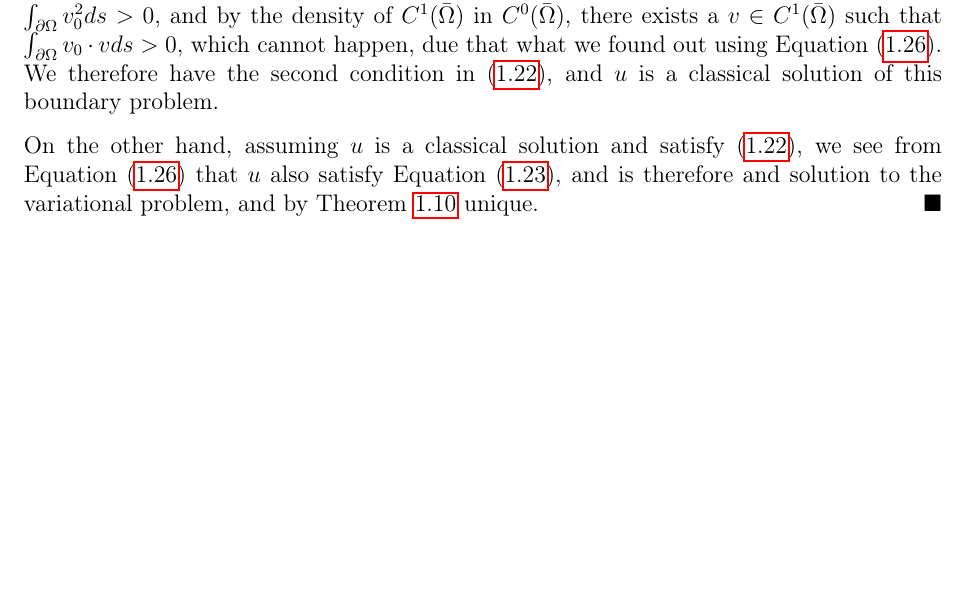
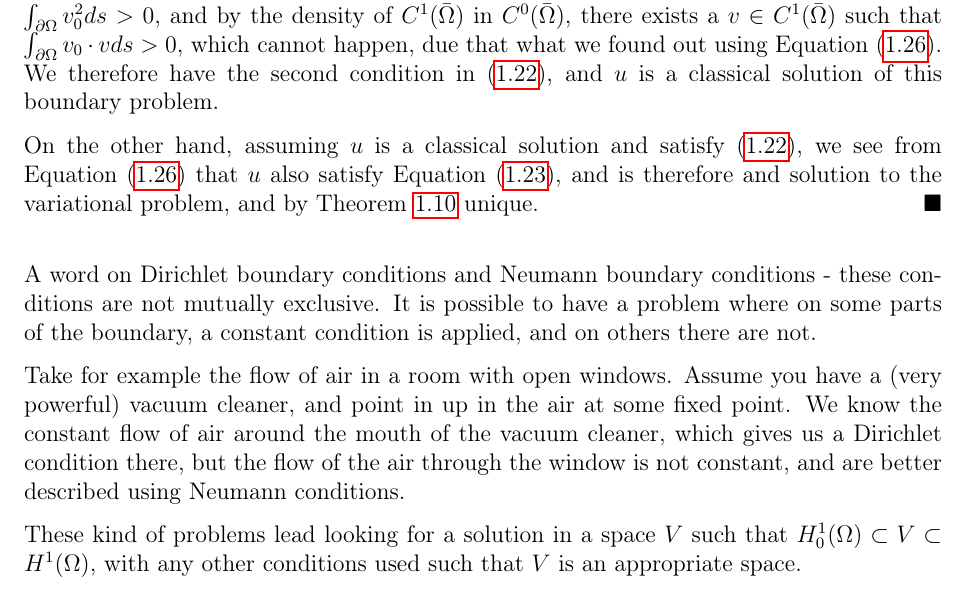
Before and after one commit to william37459/Finite_Element_Method, a LaTeX thesis (main.tex, which reads Afsnit/Kapitel1/mixed_boundary_conditions.tex): part of page 19 of 23, cut so that both start at the same text, the shorter picture padded with empty space. Compiled offline with pdfLaTeX.

Commit message:
Paragraffer angående mixed boundary conditions. Kan godt være det er for løst.

```diff
--- /dev/null
+++ b/Afsnit/Kapitel1/mixed_boundary_conditions.tex
@@ -0,0 +1,16 @@
+A word on Dirichlet boundary conditions and Neumann boundary
+conditions - these conditions are not mutually exclusive.
+It is possible to have a problem where on some parts of the boundary,
+a constant condition is applied, and on others there are not.
+% ? Dette er måske et dumt eksempel.
+
+Take for example the flow of air in a room with open windows.
+Assume you have a (very powerful) vacuum cleaner,
+ and point in up in the air at some fixed point.
+We know the constant flow of air around the mouth of the vacuum cleaner, which
+gives us a Dirichlet condition there, but the flow of the air through the
+window is not constant, and are better described using Neumann conditions.
+
+These kind of problems lead looking for a solution in a space $V$ such that
+$H^1_0(\OO) \subset V \subset H^1(\OO)$, with any other conditions used such
+that $V$ is an appropriate space.
```
Also changed, not shown: Afsnit/Kapitel1/Indledning.tex (+1 -0 lines).
